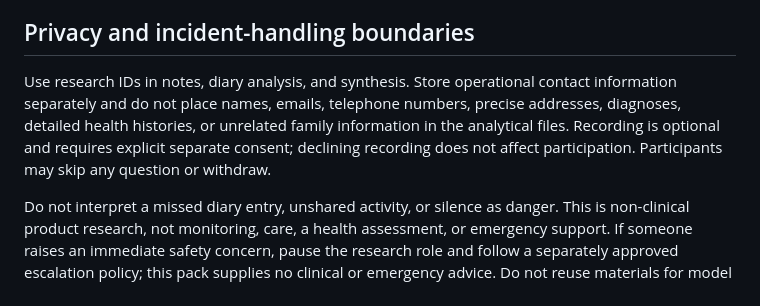
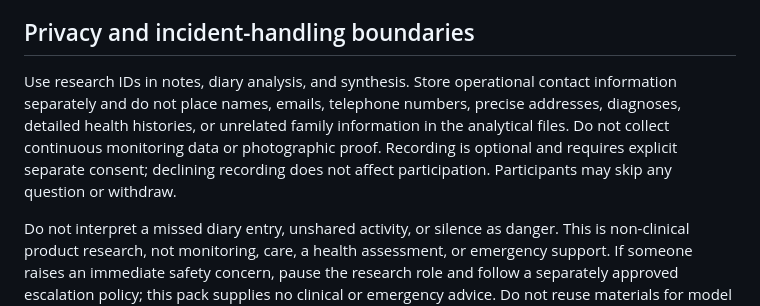
Before and after one commit to swingy369/outings-preview, a Markdown page: research/user-research-pack-v1.0/README.md, the part around the change. Drawn GitHub-style.

Commit message:
docs: clarify research data boundaries

```diff
--- a/research/user-research-pack-v1.0/README.md
+++ b/research/user-research-pack-v1.0/README.md
@@ -107,7 +107,7 @@ Use these consent-state labels exactly in the participant tracker:
 
 ## Privacy and incident-handling boundaries
 
-Use research IDs in notes, diary analysis, and synthesis. Store operational contact information separately and do not place names, emails, telephone numbers, precise addresses, diagnoses, detailed health histories, or unrelated family information in the analytical files. Recording is optional and requires explicit separate consent; declining recording does not affect participation. Participants may skip any question or withdraw.
+Use research IDs in notes, diary analysis, and synthesis. Store operational contact information separately and do not place names, emails, telephone numbers, precise addresses, diagnoses, detailed health histories, or unrelated family information in the analytical files. Do not collect continuous monitoring data or photographic proof. Recording is optional and requires explicit separate consent; declining recording does not affect participation. Participants may skip any question or withdraw.
 
 Do not interpret a missed diary entry, unshared activity, or silence as danger. This is non-clinical product research, not monitoring, care, a health assessment, or emergency support. If someone raises an immediate safety concern, pause the research role and follow a separately approved escalation policy; this pack supplies no clinical or emergency advice. Do not reuse materials for model training, marketing, or a materially different purpose without separate consent and appropriate review.
 
```
